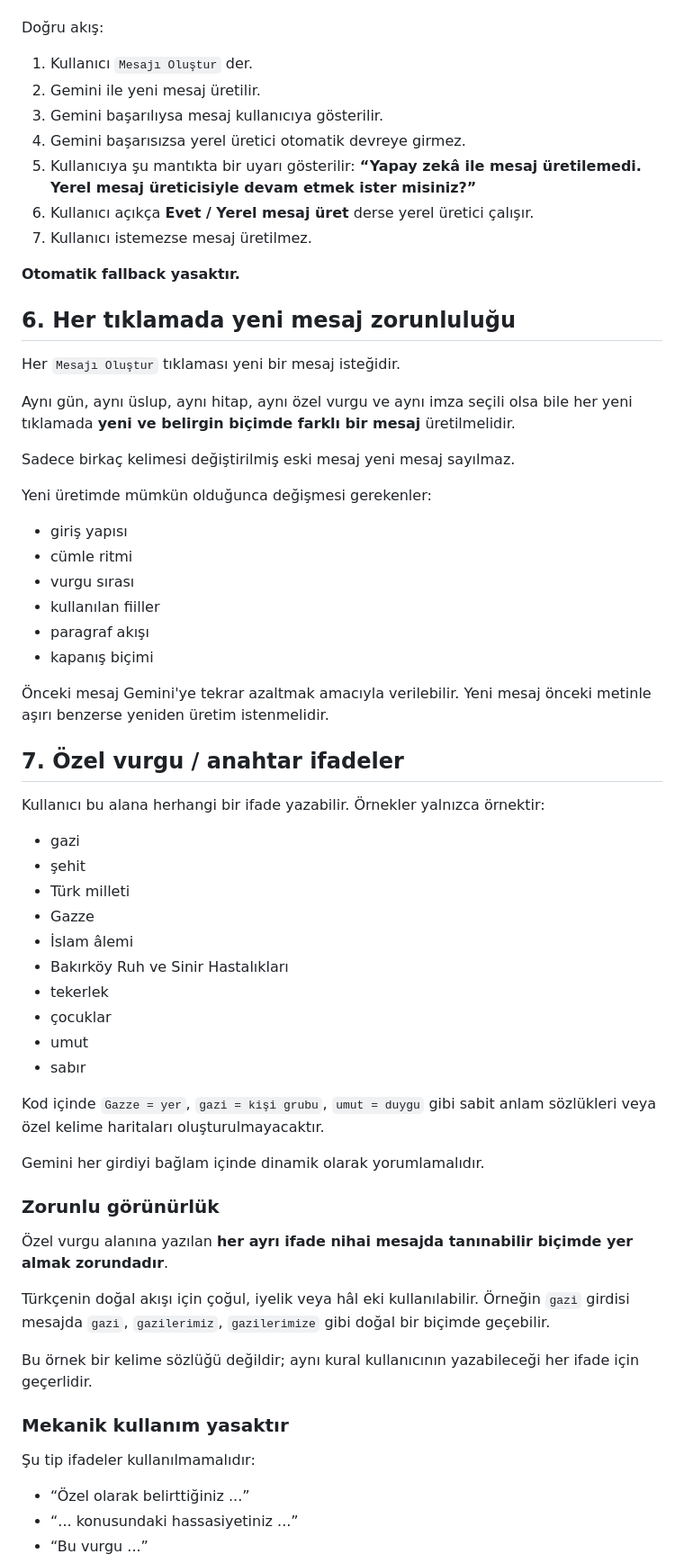
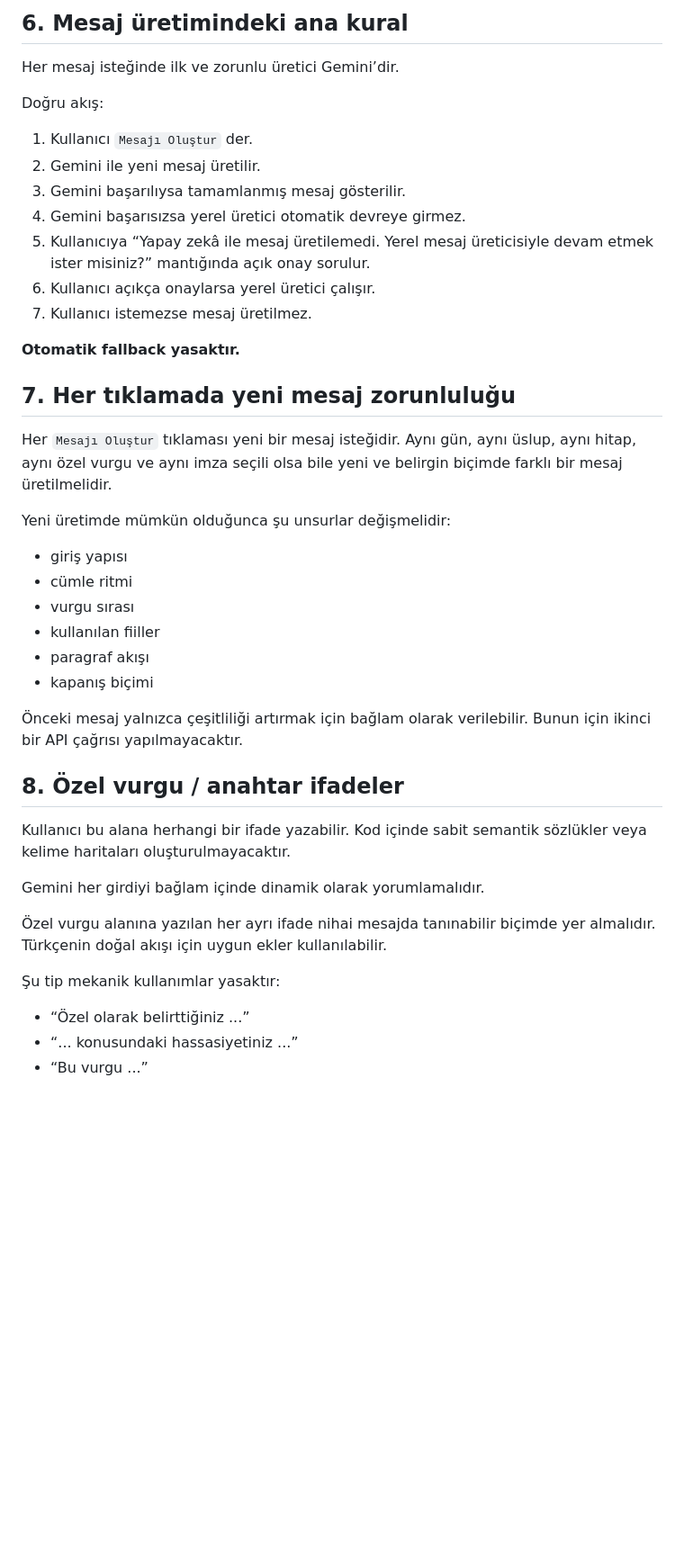
Before and after one commit to turgutaydin1/mesajmatik, a Markdown page: README.md, the part around one of its changes. Shown at 90% size. GitHub-like rendering; blank space fills up the shorter version.

```diff
--- a/README.md
+++ b/README.md
@@ -46,25 +63,24 @@ Kullanıcı `Mesajı Oluştur` butonuna bastığında sistem önce Google Apps S
+## 6. Mesaj üretimindeki ana kural
+
+Her mesaj isteğinde ilk ve zorunlu üretici Gemini’dir.
 
 Doğru akış:
 
 1. Kullanıcı `Mesajı Oluştur` der.
 2. Gemini ile yeni mesaj üretilir.
-3. Gemini başarılıysa mesaj kullanıcıya gösterilir.
+3. Gemini başarılıysa tamamlanmış mesaj gösterilir.
 4. Gemini başarısızsa yerel üretici otomatik devreye girmez.
-5. Kullanıcıya şu mantıkta bir uyarı gösterilir: **“Yapay zekâ ile mesaj üretilemedi. Yerel mesaj üreticisiyle devam etmek ister misiniz?”**
-6. Kullanıcı açıkça **Evet / Yerel mesaj üret** derse yerel üretici çalışır.
+5. Kullanıcıya “Yapay zekâ ile mesaj üretilemedi. Yerel mesaj üreticisiyle devam etmek ister misiniz?” mantığında açık onay sorulur.
+6. Kullanıcı açıkça onaylarsa yerel üretici çalışır.
 7. Kullanıcı istemezse mesaj üretilmez.
 
 **Otomatik fallback yasaktır.**
 
-## 6. Her tıklamada yeni mesaj zorunluluğu
+## 7. Her tıklamada yeni mesaj zorunluluğu
 
-Her `Mesajı Oluştur` tıklaması yeni bir mesaj isteğidir.
+Her `Mesajı Oluştur` tıklaması yeni bir mesaj isteğidir. Aynı gün, aynı üslup, aynı hitap, aynı özel vurgu ve aynı imza seçili olsa bile yeni ve belirgin biçimde farklı bir mesaj üretilmelidir.
 
-Aynı gün, aynı üslup, aynı hitap, aynı özel vurgu ve aynı imza seçili olsa bile her yeni tıklamada **yeni ve belirgin biçimde farklı bir mesaj** üretilmelidir.
-
-Sadece birkaç kelimesi değiştirilmiş eski mesaj yeni mesaj sayılmaz.
-
-Yeni üretimde mümkün olduğunca değişmesi gerekenler:
+Yeni üretimde mümkün olduğunca şu unsurlar değişmelidir:
 
 - giriş yapısı
 - cümle ritmi
@@ -73,38 +89,17 @@ Yeni üretimde mümkün olduğunca değişmesi gerekenler:
 - paragraf akışı
 - kapanış biçimi
 
-Önceki mesaj Gemini'ye tekrar azaltmak amacıyla verilebilir. Yeni mesaj önceki metinle aşırı benzerse yeniden üretim istenmelidir.
+Önceki mesaj yalnızca çeşitliliği artırmak için bağlam olarak verilebilir. Bunun için ikinci bir API çağrısı yapılmayacaktır.
 
-## 7. Özel vurgu / anahtar ifadeler
+## 8. Özel vurgu / anahtar ifadeler
 
-Kullanıcı bu alana herhangi bir ifade yazabilir. Örnekler yalnızca örnektir:
-
-- gazi
-- şehit
-- Türk milleti
-- Gazze
-- İslam âlemi
-- Bakırköy Ruh ve Sinir Hastalıkları
-- tekerlek
-- çocuklar
-- umut
-- sabır
-
-Kod içinde `Gazze = yer`, `gazi = kişi grubu`, `umut = duygu` gibi sabit anlam sözlükleri veya özel kelime haritaları oluşturulmayacaktır.
+Kullanıcı bu alana herhangi bir ifade yazabilir. Kod içinde sabit semantik sözlükler veya kelime haritaları oluşturulmayacaktır.
 
 Gemini her girdiyi bağlam içinde dinamik olarak yorumlamalıdır.
 
-### Zorunlu görünürlük
+Özel vurgu alanına yazılan her ayrı ifade nihai mesajda tanınabilir biçimde yer almalıdır. Türkçenin doğal akışı için uygun ekler kullanılabilir.
 
-Özel vurgu alanına yazılan **her ayrı ifade nihai mesajda tanınabilir biçimde yer almak zorundadır**.
-
-Türkçenin doğal akışı için çoğul, iyelik veya hâl eki kullanılabilir. Örneğin `gazi` girdisi mesajda `gazi`, `gazilerimiz`, `gazilerimize` gibi doğal bir biçimde geçebilir.
-
-Bu örnek bir kelime sözlüğü değildir; aynı kural kullanıcının yazabileceği her ifade için geçerlidir.
-
-### Mekanik kullanım yasaktır
-
-Şu tip ifadeler kullanılmamalıdır:
+Şu tip mekanik kullanımlar yasaktır:
 
 - “Özel olarak belirttiğiniz ...”
 - “... konusundaki hassasiyetiniz ...”
```
Also changed, not shown: other parts of README.md (+117 -99 lines).
